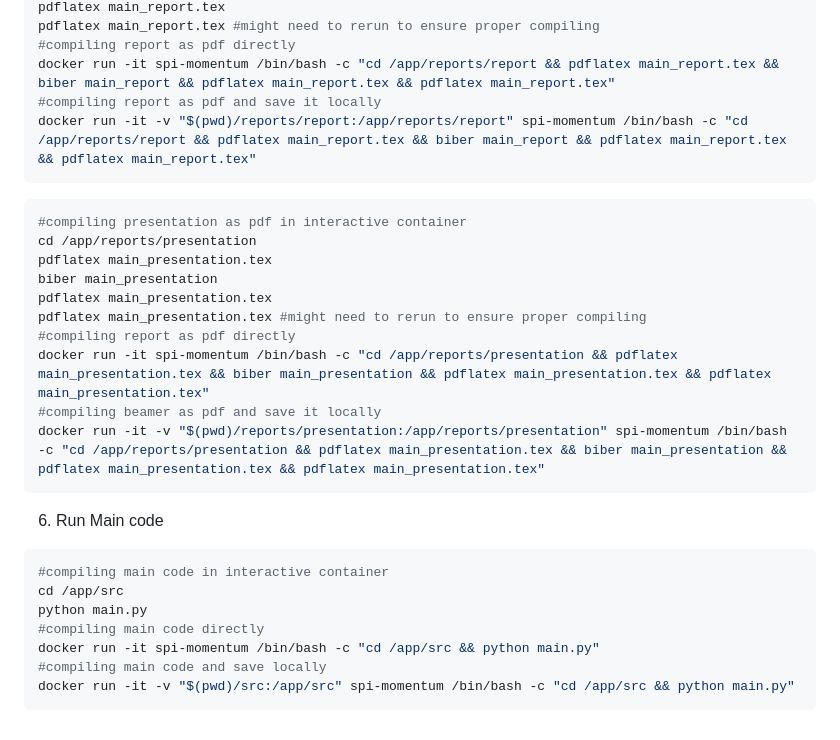
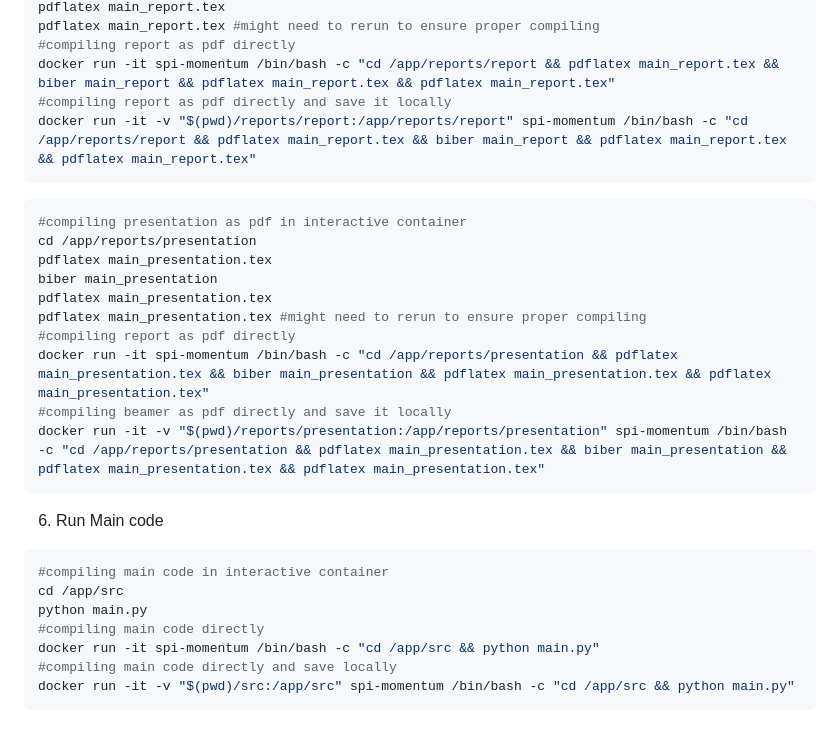
Before and after one commit to mauricekammermann/Abnormal-Returns-in-the-Danish-Stock-Market-With-Momentum-Strategies, a Markdown page: README.md, the part around the change. Rendered like a GitHub page.

````diff
--- a/README.md
+++ b/README.md
@@ -82,7 +82,7 @@ pdflatex main_report.tex
 pdflatex main_report.tex #might need to rerun to ensure proper compiling
 #compiling report as pdf directly
 docker run -it spi-momentum /bin/bash -c "cd /app/reports/report && pdflatex main_report.tex && biber main_report && pdflatex main_report.tex && pdflatex main_report.tex"
-#compiling report as pdf and save it locally
+#compiling report as pdf directly and save it locally
 docker run -it -v "$(pwd)/reports/report:/app/reports/report" spi-momentum /bin/bash -c "cd /app/reports/report && pdflatex main_report.tex && biber main_report && pdflatex main_report.tex && pdflatex main_report.tex"
 ```
 ```bash
@@ -94,7 +94,7 @@ pdflatex main_presentation.tex
 pdflatex main_presentation.tex #might need to rerun to ensure proper compiling
 #compiling report as pdf directly
 docker run -it spi-momentum /bin/bash -c "cd /app/reports/presentation && pdflatex main_presentation.tex && biber main_presentation && pdflatex main_presentation.tex && pdflatex main_presentation.tex"
-#compiling beamer as pdf and save it locally
+#compiling beamer as pdf directly and save it locally
 docker run -it -v "$(pwd)/reports/presentation:/app/reports/presentation" spi-momentum /bin/bash -c "cd /app/reports/presentation && pdflatex main_presentation.tex && biber main_presentation && pdflatex main_presentation.tex && pdflatex main_presentation.tex"
 ```
 6. Run Main code
@@ -104,6 +104,6 @@ cd /app/src
 python main.py
 #compiling main code directly
 docker run -it spi-momentum /bin/bash -c "cd /app/src && python main.py"
-#compiling main code and save locally
+#compiling main code directly and save locally
 docker run -it -v "$(pwd)/src:/app/src" spi-momentum /bin/bash -c "cd /app/src && python main.py"
 ```
````
